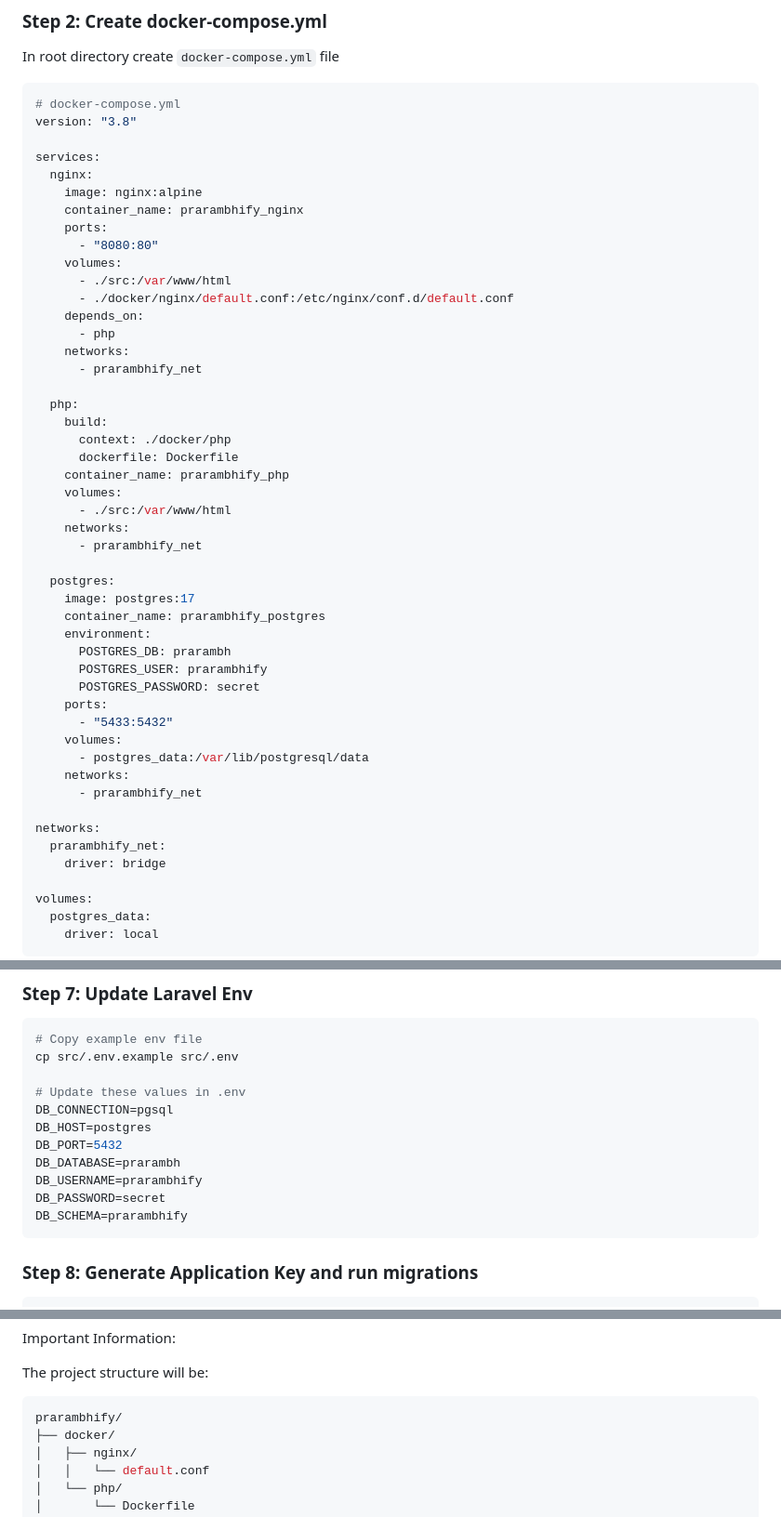
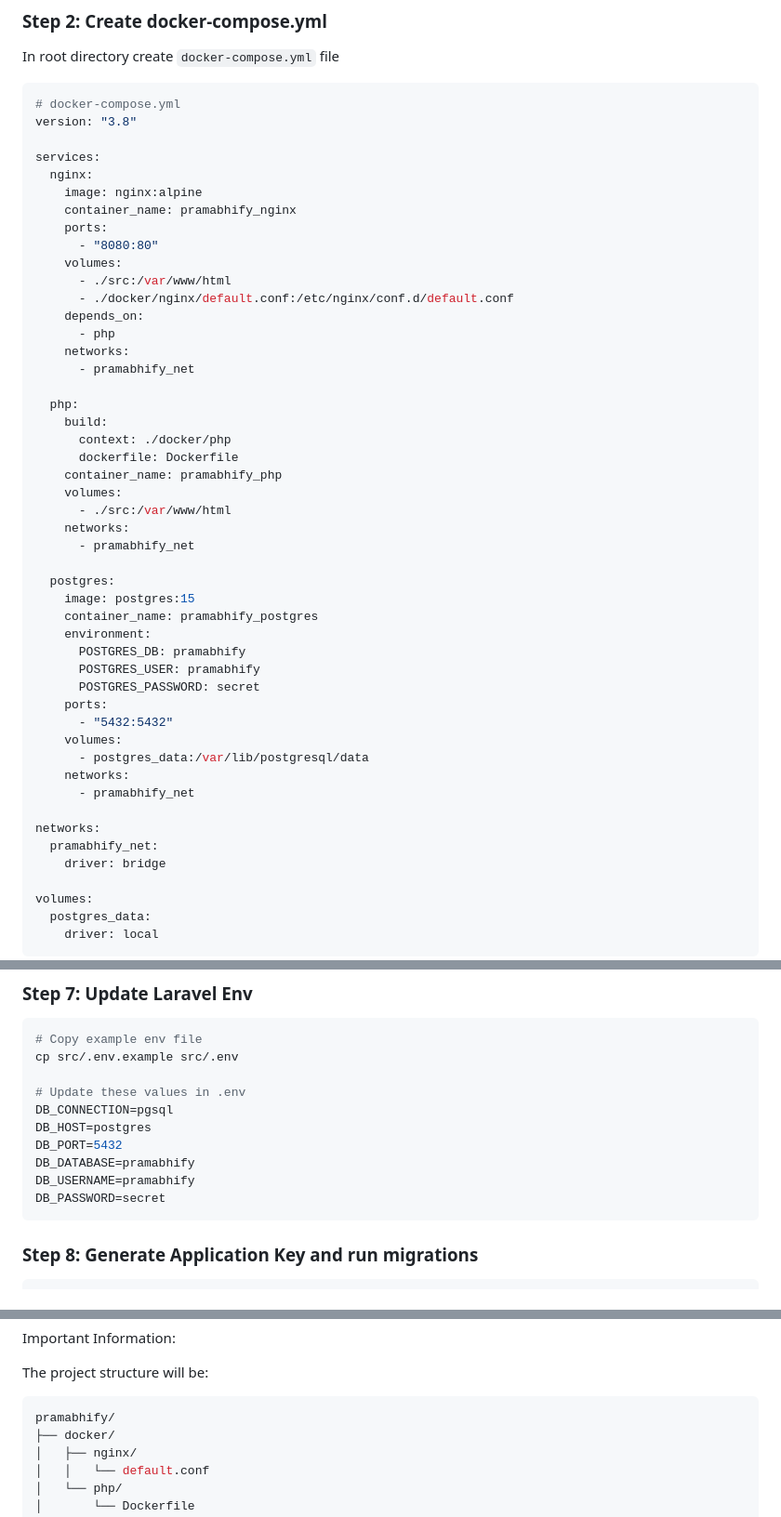
Before and after one commit to Suraj-Jayarajan/Prarambhify, a Markdown page: README.md, 3 parts joined by grey strips. Shown at 93% size. GitHub-like rendering.

````diff
--- a/README.md
+++ b/README.md
@@ -79,7 +44,7 @@ version: "3.8"
 services:
   nginx:
     image: nginx:alpine
-    container_name: prarambhify_nginx
+    container_name: pramabhify_nginx
     ports:
       - "8080:80"
     volumes:
@@ -88,34 +53,34 @@ services:
     depends_on:
       - php
     networks:
-      - prarambhify_net
+      - pramabhify_net
 
   php:
     build:
       context: ./docker/php
       dockerfile: Dockerfile
-    container_name: prarambhify_php
+    container_name: pramabhify_php
     volumes:
       - ./src:/var/www/html
     networks:
-      - prarambhify_net
+      - pramabhify_net
 
   postgres:
-    image: postgres:17
-    container_name: prarambhify_postgres
+    image: postgres:15
+    container_name: pramabhify_postgres
     environment:
-      POSTGRES_DB: prarambh
-      POSTGRES_USER: prarambhify
+      POSTGRES_DB: pramabhify
+      POSTGRES_USER: pramabhify
       POSTGRES_PASSWORD: secret
     ports:
-      - "5433:5432"
+      - "5432:5432"
     volumes:
       - postgres_data:/var/lib/postgresql/data
     networks:
-      - prarambhify_net
+      - pramabhify_net
 
 networks:
-  prarambhify_net:
+  pramabhify_net:
     driver: bridge
 
 volumes:
@@ -226,10 +176,9 @@ cp src/.env.example src/.env
 DB_CONNECTION=pgsql
 DB_HOST=postgres
 DB_PORT=5432
-DB_DATABASE=prarambh
-DB_USERNAME=prarambhify
+DB_DATABASE=pramabhify
+DB_USERNAME=pramabhify
 DB_PASSWORD=secret
-DB_SCHEMA=prarambhify
 ```
 
 ### Step 8: Generate Application Key and run migrations
@@ -254,7 +203,7 @@ Important Information:
 The project structure will be:
 
 ```bash
-prarambhify/
+pramabhify/
 ├── docker/
 │   ├── nginx/
 │   │   └── default.conf
````
Also changed, not shown: other parts of README.md (+3 -53 lines).
